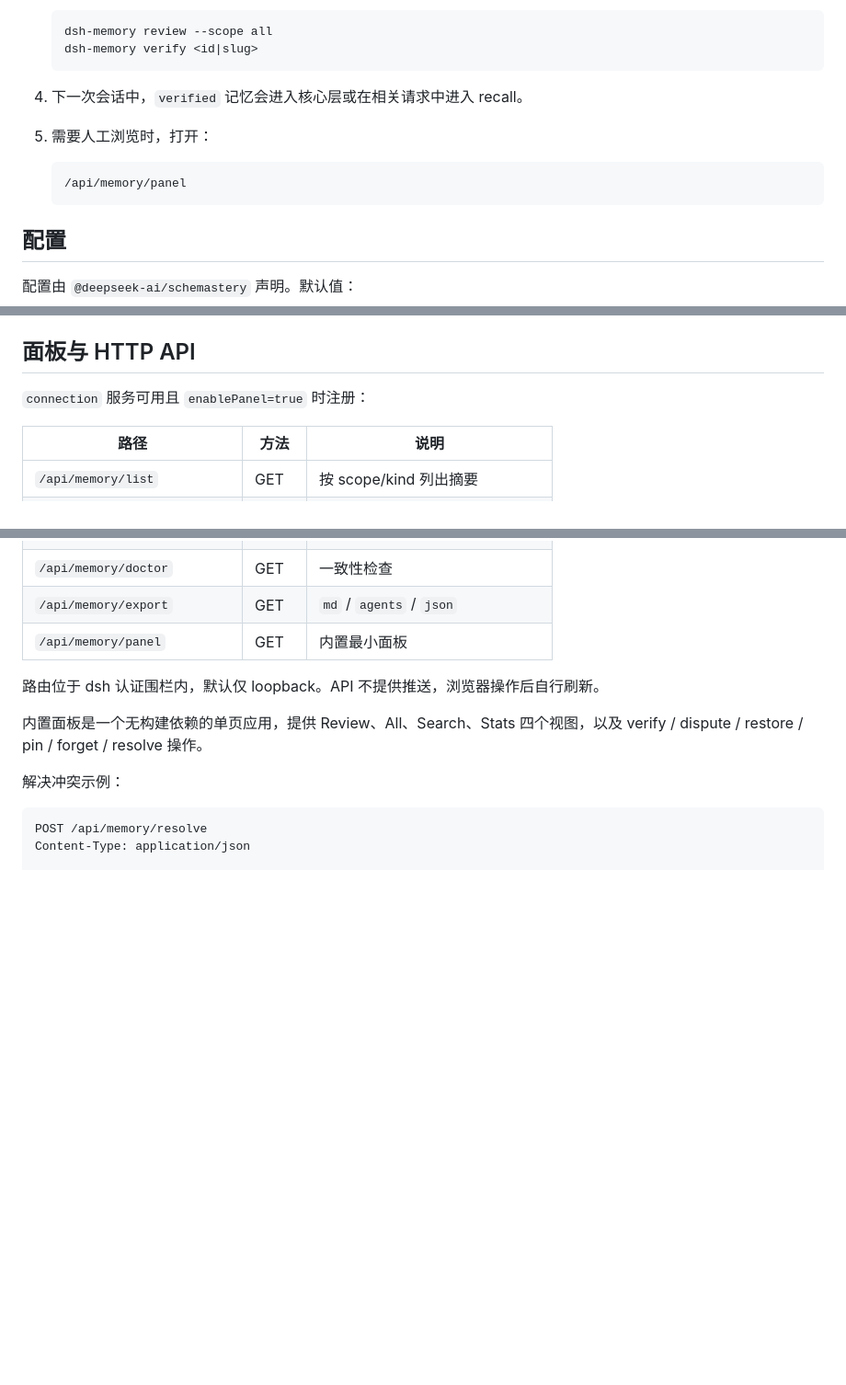
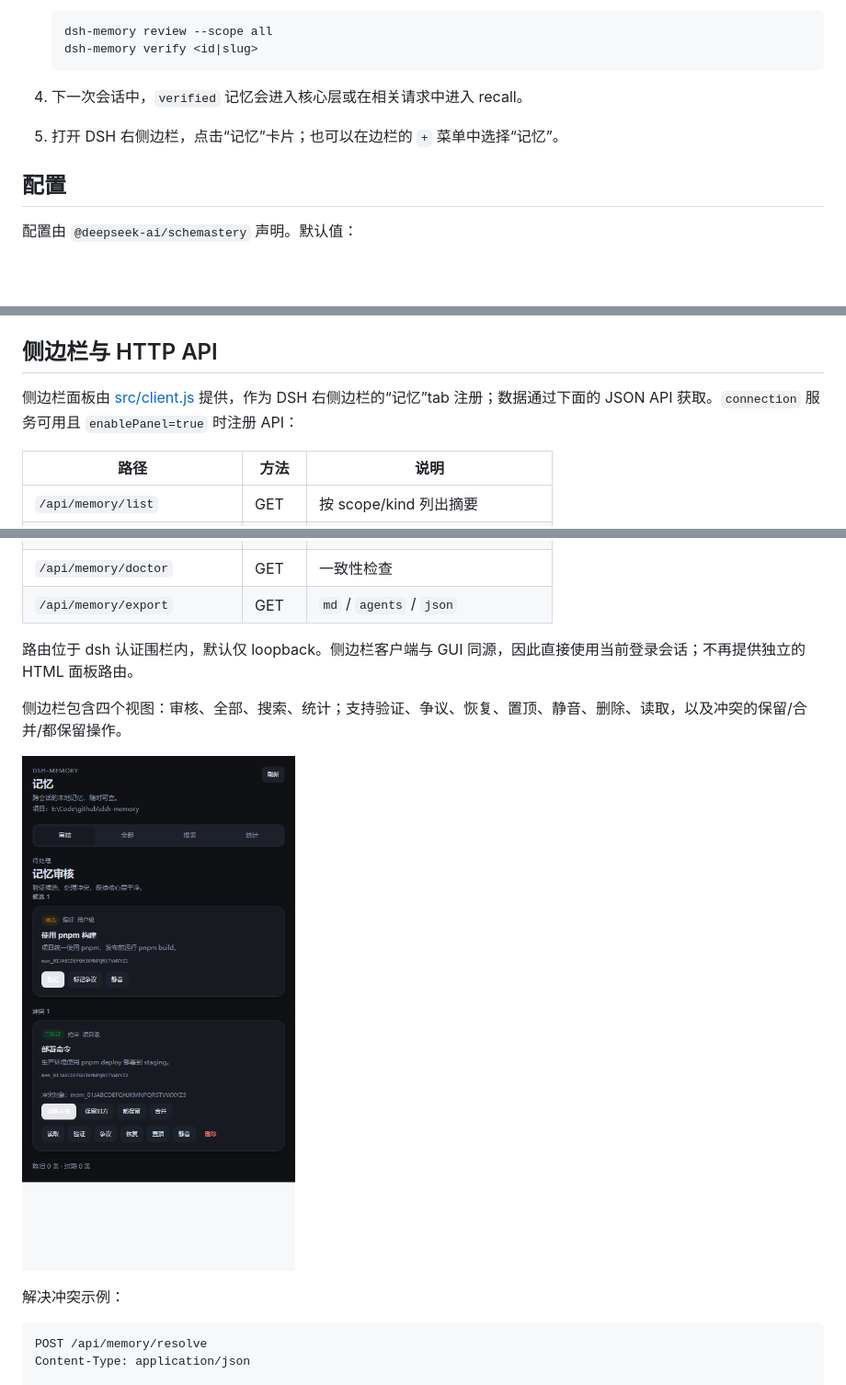
Before and after one commit to ascrm/dsh-memory, a Markdown page: README.md, 3 parts joined by grey strips. Shown at 92% size. GitHub-like rendering; pictures changed too: docs/assets/sidebar-panel.png (added); blank space fills up the shorter version.

````diff
--- a/README.md
+++ b/README.md
@@ -130,11 +130,7 @@ dsh plugin add @ascrm88/dsh-memory
    ```
 
 4. 下一次会话中，`verified` 记忆会进入核心层或在相关请求中进入 recall。
-5. 需要人工浏览时，打开：
-
-   ```text
-   /api/memory/panel
-   ```
+5. 打开 DSH 右侧边栏，点击“记忆”卡片；也可以在边栏的 `+` 菜单中选择“记忆”。
 
 ## 配置
 
@@ -216,9 +212,9 @@ dsh-memory import ./memories --scope user
 - `forget --hard` 在 CLI 中直接删除，不触发 dsh 审批弹窗；执行前请确认。
 - 从源码运行：`pnpm build && node lib/cli.js ...`。
 
-## 面板与 HTTP API
+## 侧边栏与 HTTP API
 
-`connection` 服务可用且 `enablePanel=true` 时注册：
+侧边栏面板由 [src/client.js](src/client.js) 提供，作为 DSH 右侧边栏的“记忆”tab 注册；数据通过下面的 JSON API 获取。`connection` 服务可用且 `enablePanel=true` 时注册 API：
 
 | 路径 | 方法 | 说明 |
 |---|---|---|
@@ -242,11 +238,12 @@ dsh-memory import ./memories --scope user
 | `/api/memory/refresh` | POST | 重建索引 |
 | `/api/memory/doctor` | GET | 一致性检查 |
 | `/api/memory/export` | GET | `md` / `agents` / `json` |
-| `/api/memory/panel` | GET | 内置最小面板 |
 
-路由位于 dsh 认证围栏内，默认仅 loopback。API 不提供推送，浏览器操作后自行刷新。
+路由位于 dsh 认证围栏内，默认仅 loopback。侧边栏客户端与 GUI 同源，因此直接使用当前登录会话；不再提供独立的 HTML 面板路由。
 
-内置面板是一个无构建依赖的单页应用，提供 Review、All、Search、Stats 四个视图，以及 verify / dispute / restore / pin / forget / resolve 操作。
+侧边栏包含四个视图：审核、全部、搜索、统计；支持验证、争议、恢复、置顶、静音、删除、读取，以及冲突的保留/合并/都保留操作。
+
+![侧边栏界面预览（模拟数据）](docs/assets/sidebar-panel.png)
 
 解决冲突示例：
 
````
Also changed, not shown: other parts of README.md (+8 -8 lines), 14 other files.
